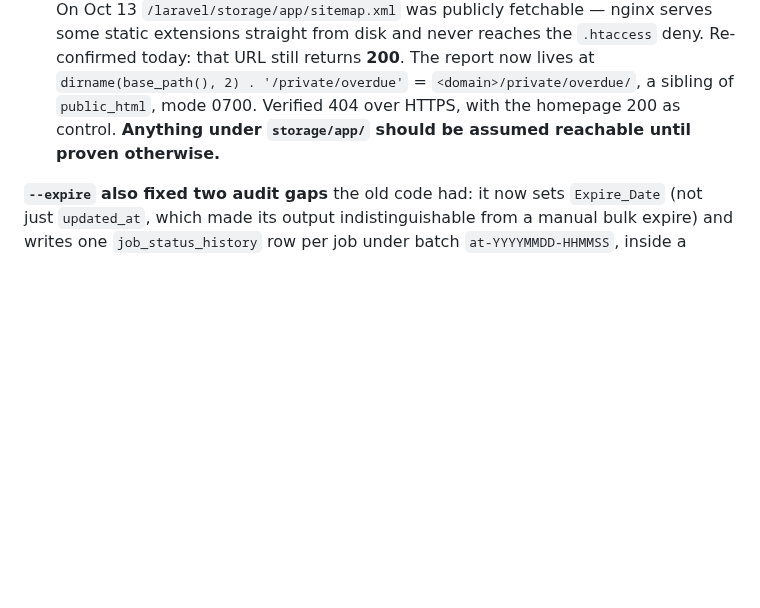
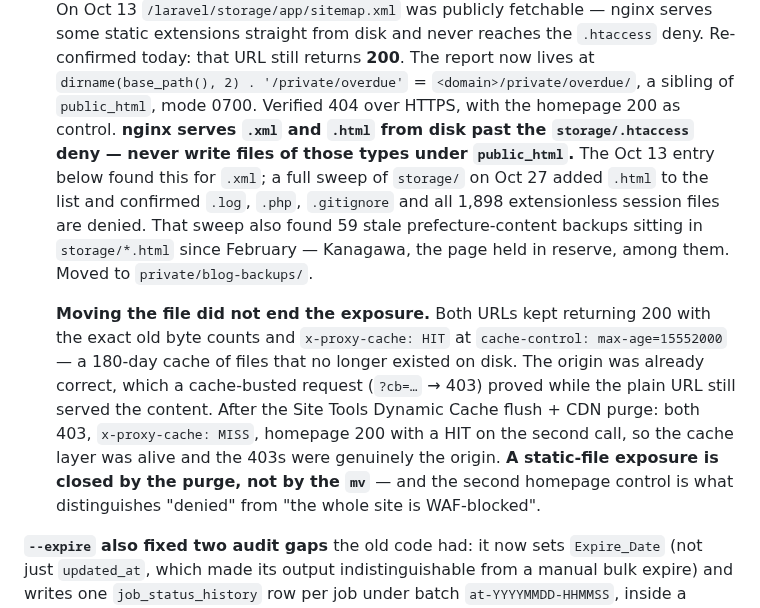
Before and after one commit to sawoodo/nihonarubaito_laravel, a Markdown page: docs/ledger.md, the part around the change. Drawn GitHub-style; blank space fills up the shorter version.

Commit message:
ledger: storage backups moved to private/, cache purge closes the exposure
Co-Authored-By: Claude Opus 5 <noreply@anthropic.com>

```diff
--- a/docs/ledger.md
+++ b/docs/ledger.md
@@ -38,8 +38,25 @@ shigotoin). A date is not evidence.
   never reaches the `.htaccess` deny. Re-confirmed today: that URL still returns
   **200**. The report now lives at `dirname(base_path(), 2) . '/private/overdue'`
   = `<domain>/private/overdue/`, a sibling of `public_html`, mode 0700. Verified
-  404 over HTTPS, with the homepage 200 as control. **Anything under
-  `storage/app/` should be assumed reachable until proven otherwise.**
+  404 over HTTPS, with the homepage 200 as control. **nginx serves `.xml` and
+  `.html` from disk past the `storage/.htaccess` deny — never write files of
+  those types under `public_html`.** The Oct 13 entry below found this for
+  `.xml`; a full sweep of `storage/` on Oct 27 added `.html` to the list and
+  confirmed `.log`, `.php`, `.gitignore` and all 1,898 extensionless session
+  files are denied. That sweep also found 59 stale prefecture-content backups
+  sitting in `storage/*.html` since February — Kanagawa, the page held in
+  reserve, among them. Moved to `private/blog-backups/`.
+
+  **Moving the file did not end the exposure.** Both URLs kept returning 200
+  with the exact old byte counts and `x-proxy-cache: HIT` at
+  `cache-control: max-age=15552000` — a 180-day cache of files that no longer
+  existed on disk. The origin was already correct, which a cache-busted request
+  (`?cb=…` → 403) proved while the plain URL still served the content. After the
+  Site Tools Dynamic Cache flush + CDN purge: both 403, `x-proxy-cache: MISS`,
+  homepage 200 with a HIT on the second call, so the cache layer was alive and
+  the 403s were genuinely the origin. **A static-file exposure is closed by the
+  purge, not by the `mv`** — and the second homepage control is what
+  distinguishes "denied" from "the whole site is WAF-blocked".
 
 **`--expire` also fixed two audit gaps** the old code had: it now sets
 `Expire_Date` (not just `updated_at`, which made its output indistinguishable
```
